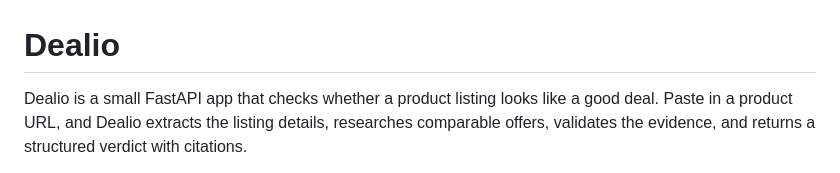
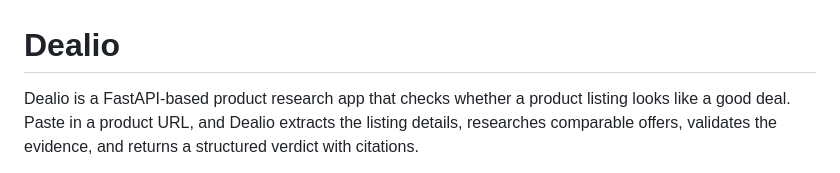
Before and after one commit to OctoberComstock/Dealio, a Markdown page: README.md, the part around the change. GitHub-like rendering.

Commit message:
Update description of Dealio in README.md

```diff
--- a/README.md
+++ b/README.md
@@ -1,6 +1,6 @@
 # Dealio
 
-Dealio is a small FastAPI app that checks whether a product listing looks like a good deal.
+Dealio is a FastAPI-based product research app that checks whether a product listing looks like a good deal.
 Paste in a product URL, and Dealio extracts the listing details, researches comparable offers,
 validates the evidence, and returns a structured verdict with citations.
 
```
